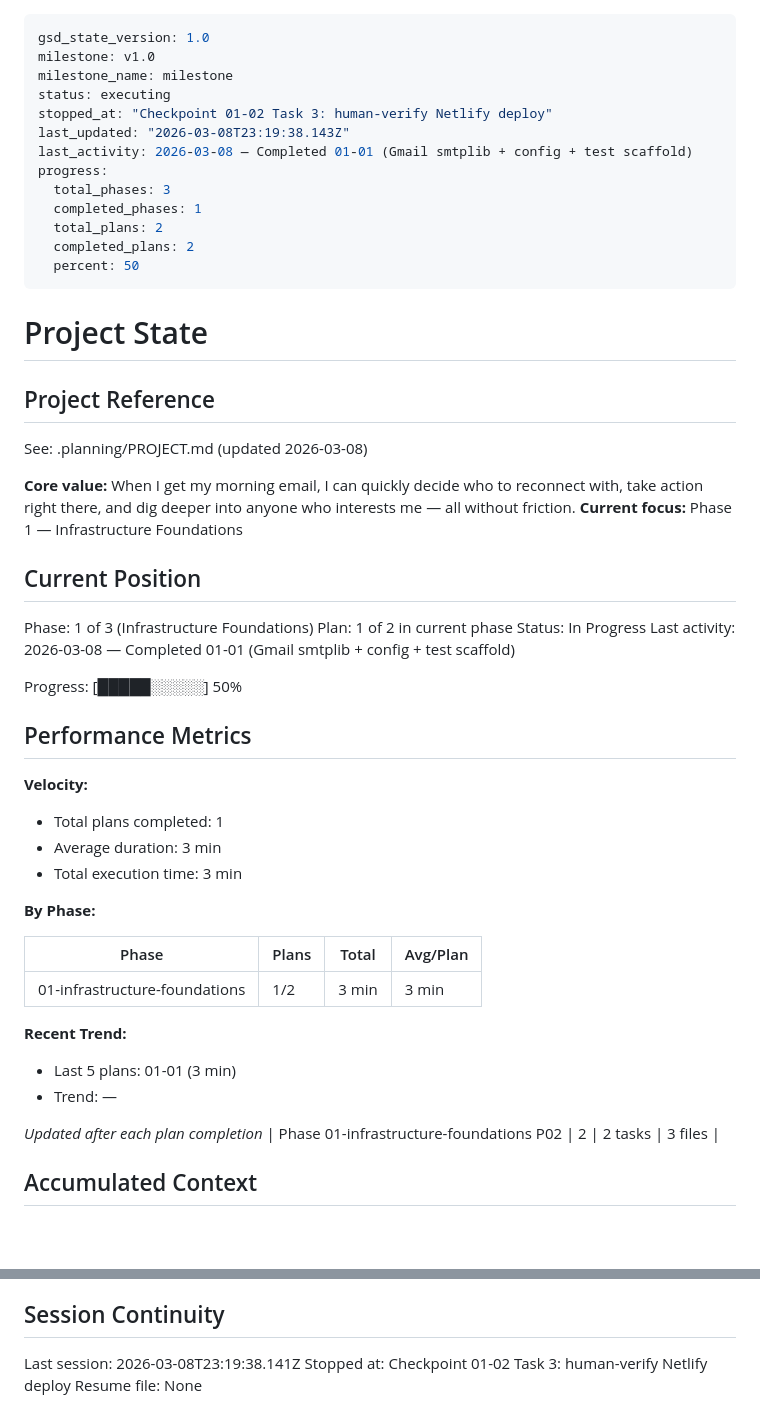
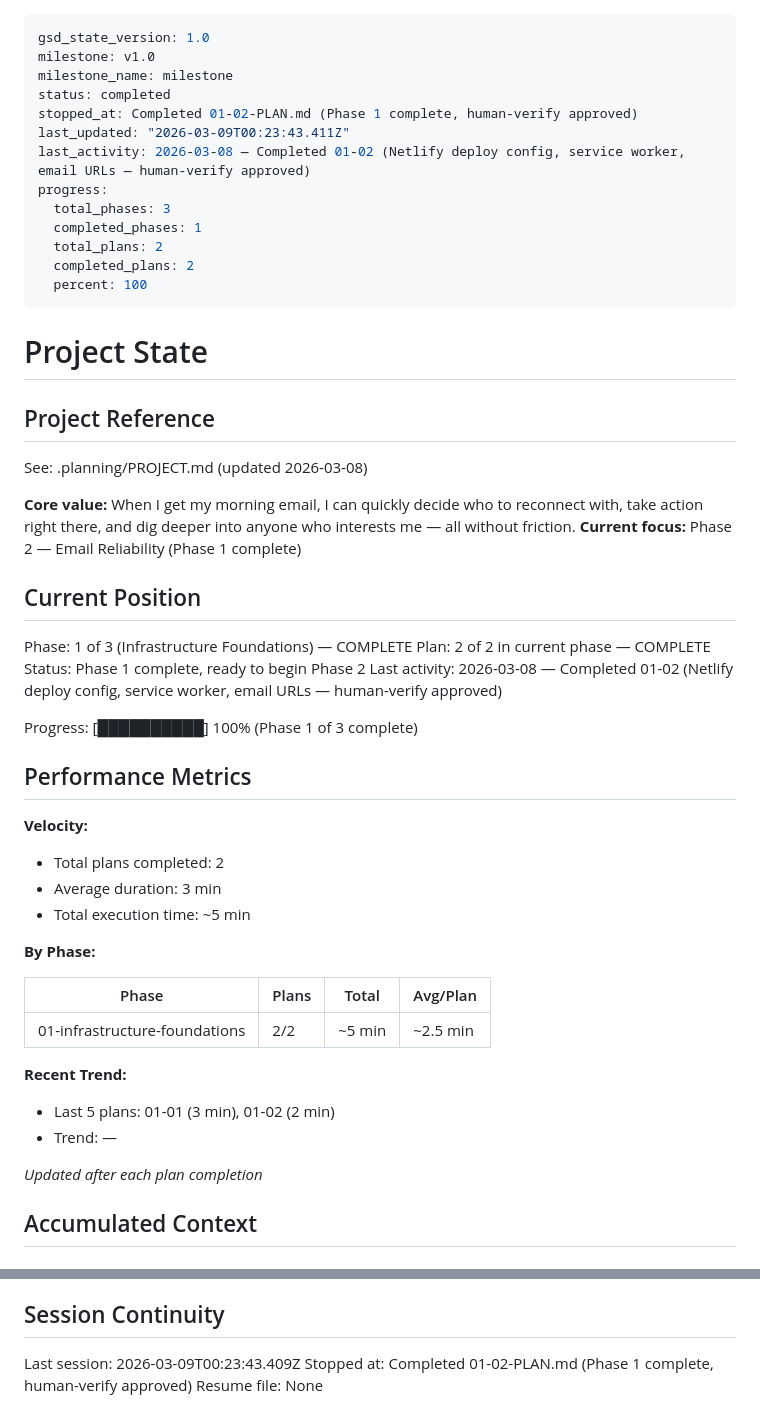
Before and after one commit to GAV07/reconnect, a Markdown page: .planning/STATE.md, 2 parts joined by grey strips. Rendered like a GitHub page; blank space fills up the shorter version.

Commit message:
docs(01-02): finalize plan after human-verify checkpoint approval
- Mark Task 3 (human-verify) as APPROVED in SUMMARY.md
- Update STATE.md: Phase 1 complete, 2/2 plans done, status=completed
- Update ROADMAP.md: Phase 1 plans 01-01 and 01-02 checked off

Co-Authored-By: Claude Sonnet 4.6 <noreply@anthropic.com>

```diff
--- a/.planning/STATE.md
+++ b/.planning/STATE.md
@@ -2,16 +2,16 @@
 gsd_state_version: 1.0
 milestone: v1.0
 milestone_name: milestone
-status: executing
-stopped_at: "Checkpoint 01-02 Task 3: human-verify Netlify deploy"
-last_updated: "2026-03-08T23:19:38.143Z"
-last_activity: 2026-03-08 — Completed 01-01 (Gmail smtplib + config + test scaffold)
+status: completed
+stopped_at: Completed 01-02-PLAN.md (Phase 1 complete, human-verify approved)
+last_updated: "2026-03-09T00:23:43.411Z"
+last_activity: 2026-03-08 — Completed 01-02 (Netlify deploy config, service worker, email URLs — human-verify approved)
 progress:
   total_phases: 3
   completed_phases: 1
   total_plans: 2
   completed_plans: 2
-  percent: 50
+  percent: 100
 ---
 
 # Project State
@@ -21,36 +21,35 @@ progress:
 See: .planning/PROJECT.md (updated 2026-03-08)
 
 **Core value:** When I get my morning email, I can quickly decide who to reconnect with, take action right there, and dig deeper into anyone who interests me — all without friction.
-**Current focus:** Phase 1 — Infrastructure Foundations
+**Current focus:** Phase 2 — Email Reliability (Phase 1 complete)
 
 ## Current Position
 
-Phase: 1 of 3 (Infrastructure Foundations)
-Plan: 1 of 2 in current phase
-Status: In Progress
-Last activity: 2026-03-08 — Completed 01-01 (Gmail smtplib + config + test scaffold)
+Phase: 1 of 3 (Infrastructure Foundations) — COMPLETE
+Plan: 2 of 2 in current phase — COMPLETE
+Status: Phase 1 complete, ready to begin Phase 2
+Last activity: 2026-03-08 — Completed 01-02 (Netlify deploy config, service worker, email URLs — human-verify approved)
 
-Progress: [█████░░░░░] 50%
+Progress: [██████████] 100% (Phase 1 of 3 complete)
 
 ## Performance Metrics
 
 **Velocity:**
-- Total plans completed: 1
+- Total plans completed: 2
 - Average duration: 3 min
-- Total execution time: 3 min
+- Total execution time: ~5 min
 
 **By Phase:**
 
 | Phase | Plans | Total | Avg/Plan |
 |-------|-------|-------|----------|
-| 01-infrastructure-foundations | 1/2 | 3 min | 3 min |
+| 01-infrastructure-foundations | 2/2 | ~5 min | ~2.5 min |
 
 **Recent Trend:**
-- Last 5 plans: 01-01 (3 min)
+- Last 5 plans: 01-01 (3 min), 01-02 (2 min)
 - Trend: —
 
 *Updated after each plan completion*
-| Phase 01-infrastructure-foundations P02 | 2 | 2 tasks | 3 files |
 
 ## Accumulated Context
 
@@ -83,6 +82,6 @@ None yet.
 
 ## Session Continuity
 
-Last session: 2026-03-08T23:19:38.141Z
-Stopped at: Checkpoint 01-02 Task 3: human-verify Netlify deploy
+Last session: 2026-03-09T00:23:43.409Z
+Stopped at: Completed 01-02-PLAN.md (Phase 1 complete, human-verify approved)
 Resume file: None
```
Also changed, not shown: .planning/ROADMAP.md (+3 -3 lines), 1 other file.
